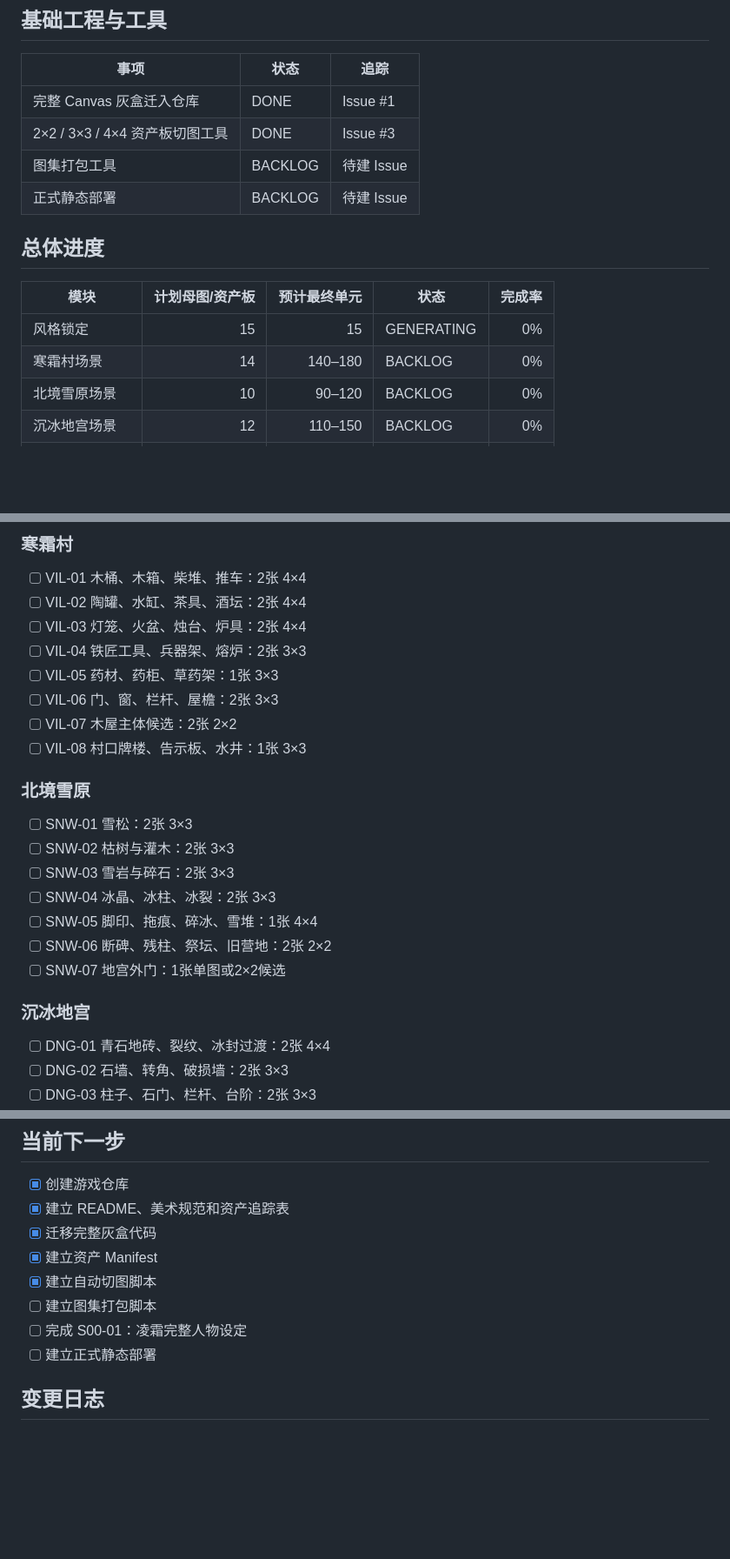
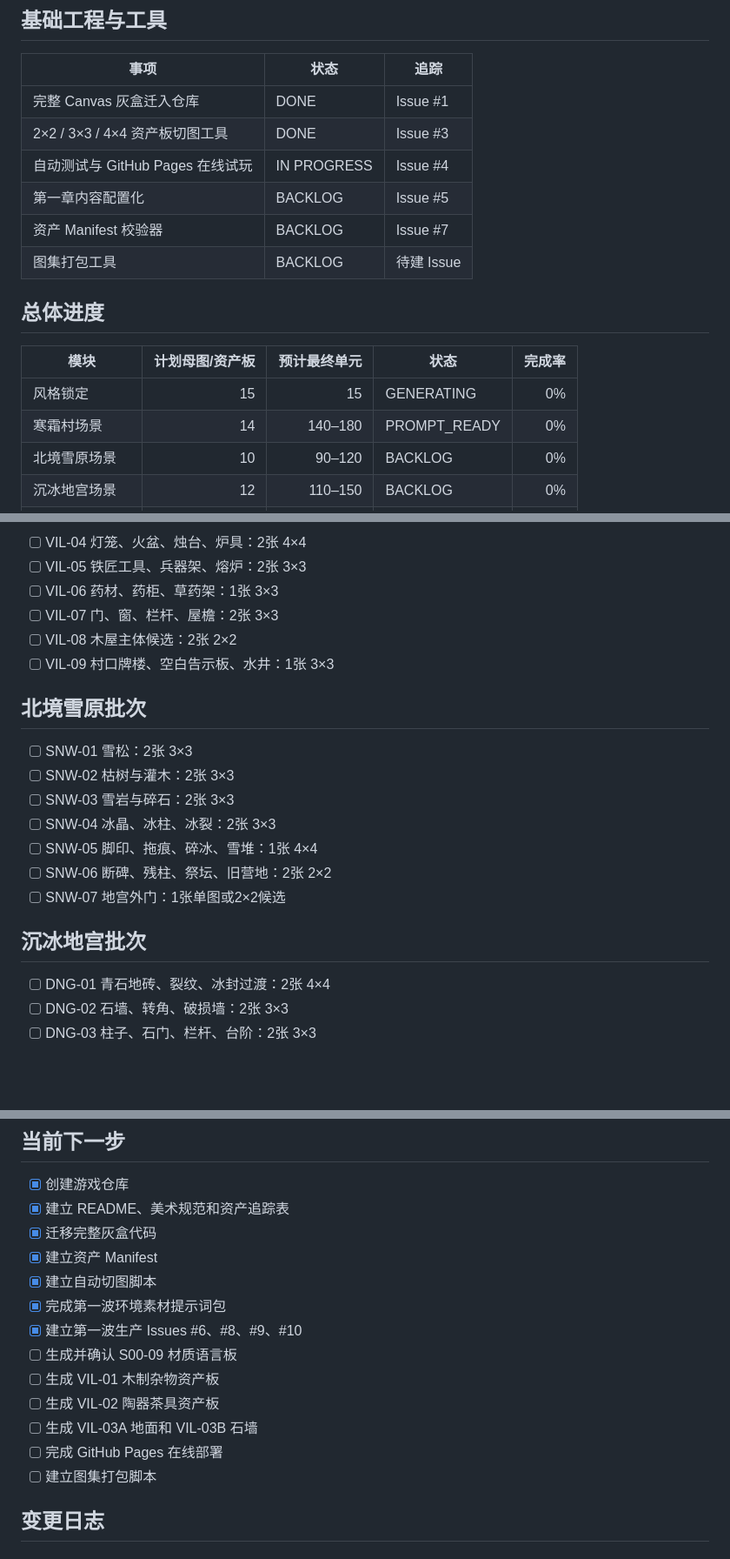
Before and after one commit to colafang233-boop/shuangjin, a Markdown page: docs/ASSET_TRACKER.md, 3 parts joined by grey strips. Shown at 87% size. Rendered like a GitHub page; blank space fills up the shorter version.

```diff
--- a/docs/ASSET_TRACKER.md
+++ b/docs/ASSET_TRACKER.md
@@ -14,15 +14,17 @@
 |---|---|---|
 | 完整 Canvas 灰盒迁入仓库 | DONE | Issue #1 |
 | 2×2 / 3×3 / 4×4 资产板切图工具 | DONE | Issue #3 |
+| 自动测试与 GitHub Pages 在线试玩 | IN PROGRESS | Issue #4 |
+| 第一章内容配置化 | BACKLOG | Issue #5 |
+| 资产 Manifest 校验器 | BACKLOG | Issue #7 |
 | 图集打包工具 | BACKLOG | 待建 Issue |
-| 正式静态部署 | BACKLOG | 待建 Issue |
 
 ## 总体进度
 
 | 模块 | 计划母图/资产板 | 预计最终单元 | 状态 | 完成率 |
 |---|---:|---:|---|---:|
 | 风格锁定 | 15 | 15 | GENERATING | 0% |
-| 寒霜村场景 | 14 | 140–180 | BACKLOG | 0% |
+| 寒霜村场景 | 14 | 140–180 | PROMPT_READY | 0% |
 | 北境雪原场景 | 10 | 90–120 | BACKLOG | 0% |
 | 沉冰地宫场景 | 12 | 110–150 | BACKLOG | 0% |
 | 女主与队友 | 8–12 | 480帧左右 | GENERATING | 0% |
@@ -82,16 +106,12 @@
 
-### 寒霜村
+- [ ] VIL-04 灯笼、火盆、烛台、炉具：2张 4×4
+- [ ] VIL-05 铁匠工具、兵器架、熔炉：2张 3×3
+- [ ] VIL-06 药材、药柜、草药架：1张 3×3
+- [ ] VIL-07 门、窗、栏杆、屋檐：2张 3×3
+- [ ] VIL-08 木屋主体候选：2张 2×2
+- [ ] VIL-09 村口牌楼、空白告示板、水井：1张 3×3
 
-- [ ] VIL-01 木桶、木箱、柴堆、推车：2张 4×4
-- [ ] VIL-02 陶罐、水缸、茶具、酒坛：2张 4×4
-- [ ] VIL-03 灯笼、火盆、烛台、炉具：2张 4×4
-- [ ] VIL-04 铁匠工具、兵器架、熔炉：2张 3×3
-- [ ] VIL-05 药材、药柜、草药架：1张 3×3
-- [ ] VIL-06 门、窗、栏杆、屋檐：2张 3×3
-- [ ] VIL-07 木屋主体候选：2张 2×2
-- [ ] VIL-08 村口牌楼、告示板、水井：1张 3×3
-
-### 北境雪原
+## 北境雪原批次
 
 - [ ] SNW-01 雪松：2张 3×3
 - [ ] SNW-02 枯树与灌木：2张 3×3
@@ -101,7 +121,7 @@
 - [ ] SNW-06 断碑、残柱、祭坛、旧营地：2张 2×2
 - [ ] SNW-07 地宫外门：1张单图或2×2候选
 
-### 沉冰地宫
+## 沉冰地宫批次
 
 - [ ] DNG-01 青石地砖、裂纹、冰封过渡：2张 4×4
 - [ ] DNG-02 石墙、转角、破损墙：2张 3×3
@@ -144,9 +164,14 @@
 - [x] 迁移完整灰盒代码
 - [x] 建立资产 Manifest
 - [x] 建立自动切图脚本
+- [x] 完成第一波环境素材提示词包
+- [x] 建立第一波生产 Issues #6、#8、#9、#10
+- [ ] 生成并确认 S00-09 材质语言板
+- [ ] 生成 VIL-01 木制杂物资产板
+- [ ] 生成 VIL-02 陶器茶具资产板
+- [ ] 生成 VIL-03A 地面和 VIL-03B 石墙
+- [ ] 完成 GitHub Pages 在线部署
 - [ ] 建立图集打包脚本
-- [ ] 完成 S00-01：凌霜完整人物设定
-- [ ] 建立正式静态部署
 
 ## 变更日志
 
```
Also changed, not shown: other parts of docs/ASSET_TRACKER.md (+33 -10 lines).
